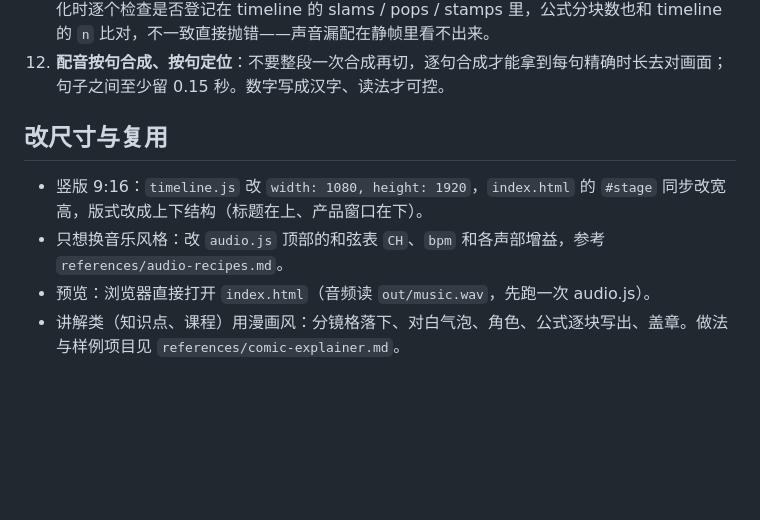
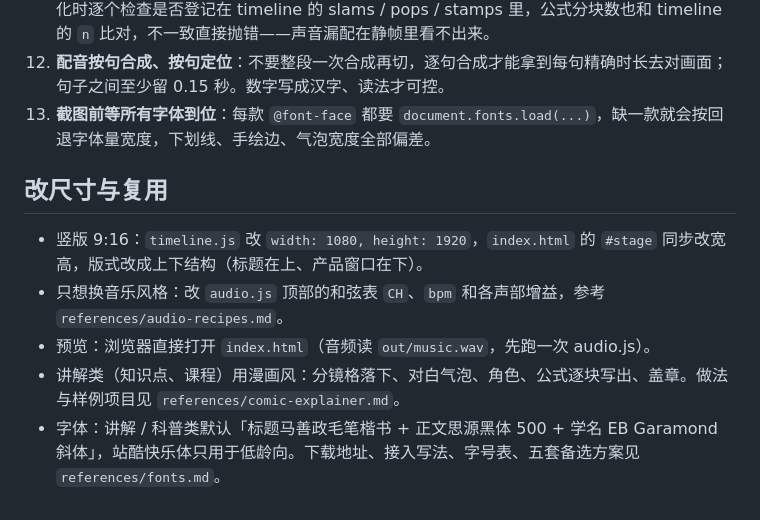
Before and after one commit to openmakers/skills, a Markdown page: web-frame-video/SKILL.md, the part around the change. GitHub-like rendering; blank space fills up the shorter version.

```diff
--- a/web-frame-video/SKILL.md
+++ b/web-frame-video/SKILL.md
@@ -117,6 +117,7 @@ ffprobe -v error -show_entries stream=codec_name,width,height,r_frame_rate,nb_fr
 10. **被设了 transform 的容器会变成绝对定位子元素的定位参照**：常驻层（如角色 + 对白层）一旦在 JS 里加了抖动 transform，就必须 `position:absolute; inset:0`，否则里面用 `bottom:` 定位的气泡会跑出画面。
 11. **页面事件和声音清单互相校验**：用 `data-slam` / `data-pop` / `data-stamp` 声明入场时刻时，初始化时逐个检查是否登记在 timeline 的 slams / pops / stamps 里，公式分块数也和 timeline 的 `n` 比对，不一致直接抛错——声音漏配在静帧里看不出来。
 12. **配音按句合成、按句定位**：不要整段一次合成再切，逐句合成才能拿到每句精确时长去对画面；句子之间至少留 0.15 秒。数字写成汉字、读法才可控。
+13. **截图前等所有字体到位**：每款 `@font-face` 都要 `document.fonts.load(...)`，缺一款就会按回退字体量宽度，下划线、手绘边、气泡宽度全部偏差。
 
 ## 改尺寸与复用
 
@@ -124,3 +125,4 @@ ffprobe -v error -show_entries stream=codec_name,width,height,r_frame_rate,nb_fr
 - 只想换音乐风格：改 `audio.js` 顶部的和弦表 `CH`、`bpm` 和各声部增益，参考 `references/audio-recipes.md`。
 - 预览：浏览器直接打开 `index.html`（音频读 `out/music.wav`，先跑一次 audio.js）。
 - 讲解类（知识点、课程）用漫画风：分镜格落下、对白气泡、角色、公式逐块写出、盖章。做法与样例项目见 `references/comic-explainer.md`。
+- 字体：讲解 / 科普类默认「标题马善政毛笔楷书 + 正文思源黑体 500 + 学名 EB Garamond 斜体」，站酷快乐体只用于低龄向。下载地址、接入写法、字号表、五套备选方案见 `references/fonts.md`。
```
Also changed, not shown: web-frame-video/references/comic-explainer.md (+55 -2 lines), web-frame-video/references/fonts.md (added, +86 -0 lines).
